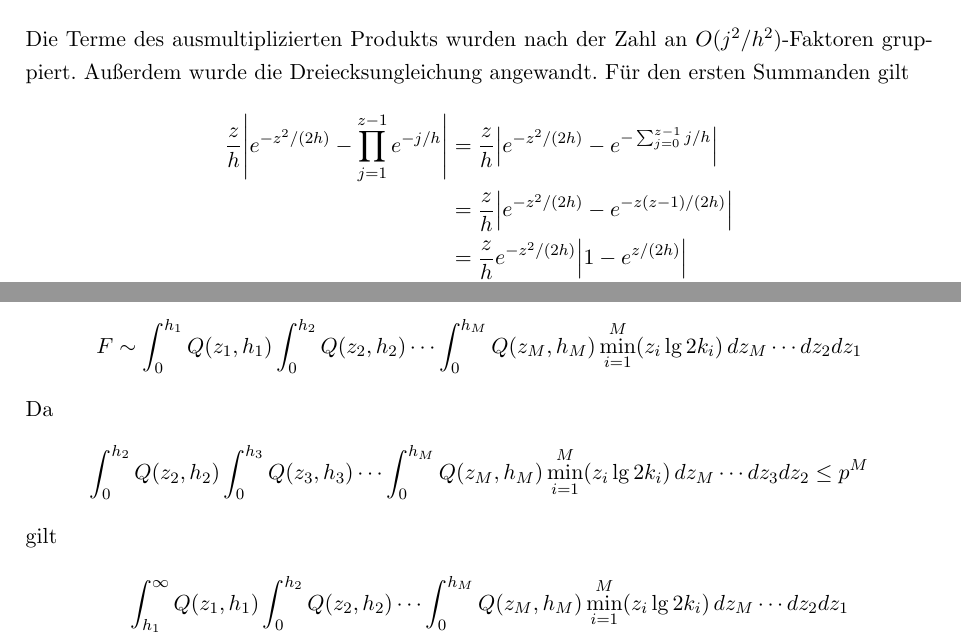
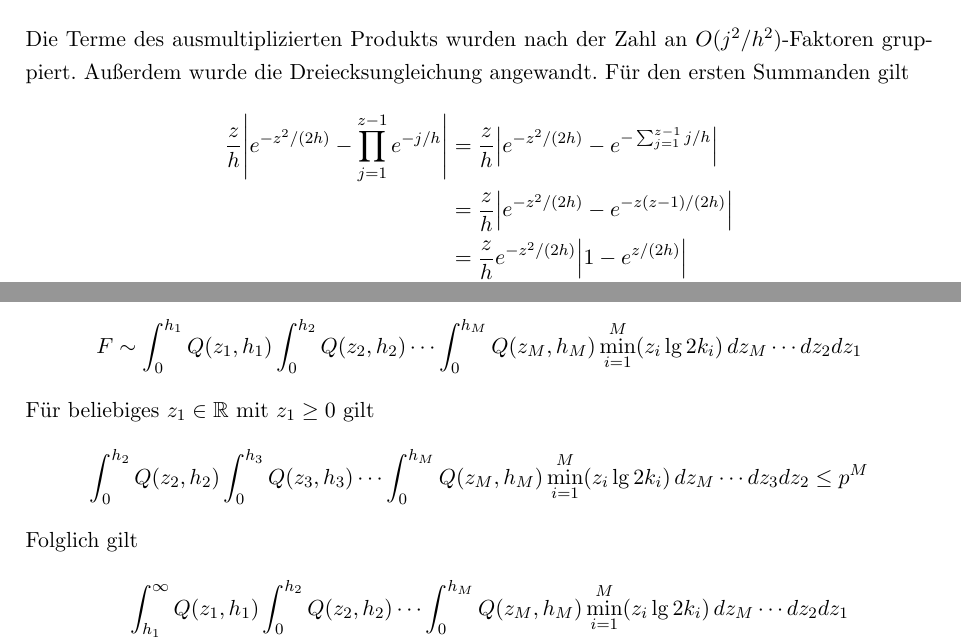
Before and after one commit to finn-rudolph/rhok, a LaTeX document (article/rhok.tex): two parts of pages 7 and 8 of 15, joined at a grey line, cut so that both start at the same text. Compiled offline with pdfLaTeX.

Commit message:
Make small corrections

```diff
--- a/article/rhok.tex
+++ b/article/rhok.tex
@@ -321,7 +321,7 @@ Das Ziel ist nun, eine einfache asymptotische Näherung für $F$ zu finden und z
         \Bigg \vert
          & = \frac z h \Big \vert
         e^{-z^2/(2h)} -
-        e^{-\sum_{j = 0}^{z - 1} j/h}
+        e^{-\sum_{j = 1}^{z - 1} j/h}
         \Big \vert                                       \\
          & = \frac z h \Big \vert
         e^{-z^2/(2h)} -  e^{-z(z - 1)/(2h)}
@@ -381,14 +381,14 @@ Das Ziel ist nun, eine einfache asymptotische Näherung für $F$ zu finden und z
         \int_0^{h_M} Q(z_M, h_M)
         \min_{i = 1}^M(z_i \lg 2k_i) \, dz_M \cdots dz_2 dz_1
     \end{align*}
-    Da
+    Für beliebiges $z_1 \in \R$ mit $z_1 \ge 0$ gilt
     \begin{align*}
         \int_0^{h_2} Q(z_2, h_2)
         \int_0^{h_3} Q(z_3, h_3) \cdots
         \int_0^{h_M} Q(z_M, h_M)
         \min_{i = 1}^M(z_i \lg 2k_i) \, dz_M \cdots dz_3 dz_2 \le p^M
     \end{align*}
-    gilt
+    Folglich gilt
     \begin{align*}
             & \int_{h_1}^{\infty} Q(z_1, h_1)
         \int_0^{h_2} Q(z_2, h_2) \cdots
```
Also changed, not shown: article/rhok.tex (10 more changed lines).
